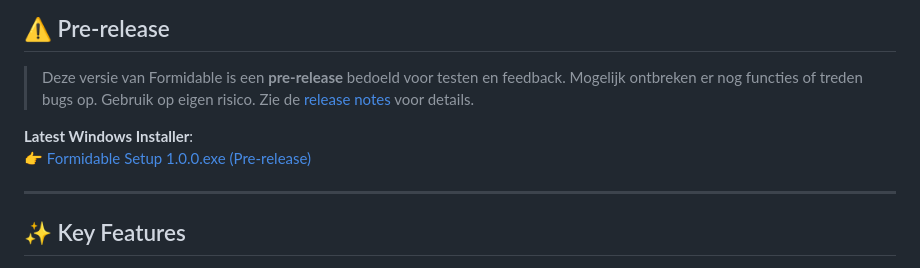
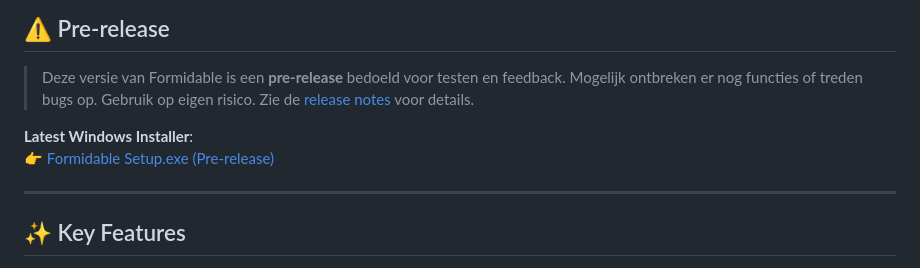
Before and after one commit to petervdpas/Formidable, a Markdown page: README.md, the part around one of its changes. Drawn GitHub-style.

Commit message:
update readme with release

```diff
--- a/README.md
+++ b/README.md
@@ -12,6 +12,6 @@
 
 **Latest Windows Installer**:
-👉 [Formidable Setup 1.0.0.exe (Pre-release)](https://github.com/petervdpas/Formidable/releases/download/v1.0.0-pre/Formidable%20Setup.exe)
+👉 [Formidable Setup.exe (Pre-release)](https://github.com/petervdpas/Formidable/releases/download/v1.0.2-pre/Formidable%20Setup.exe)
 
 ---
 
```
Also changed, not shown: other parts of README.md (+1 -1 lines).
